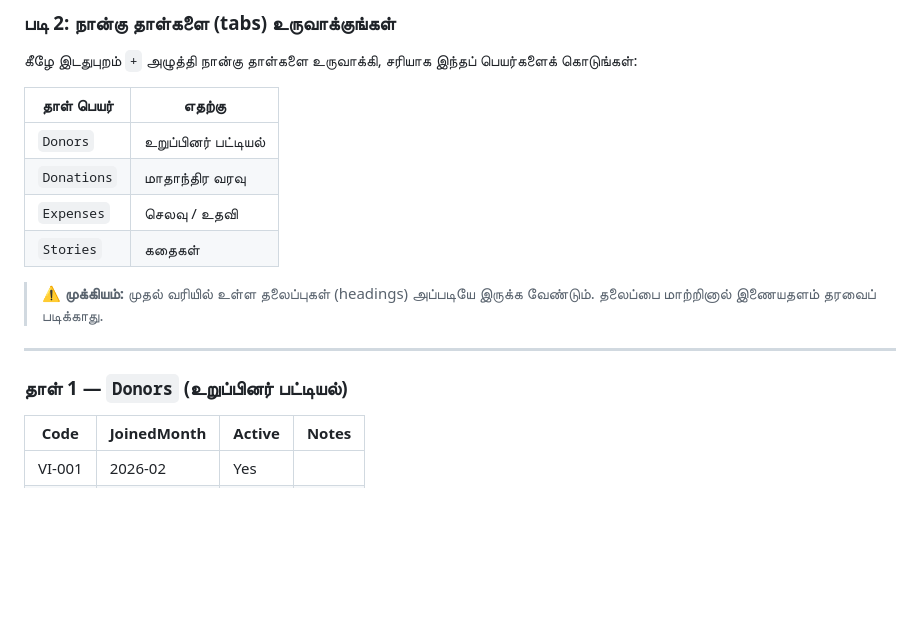
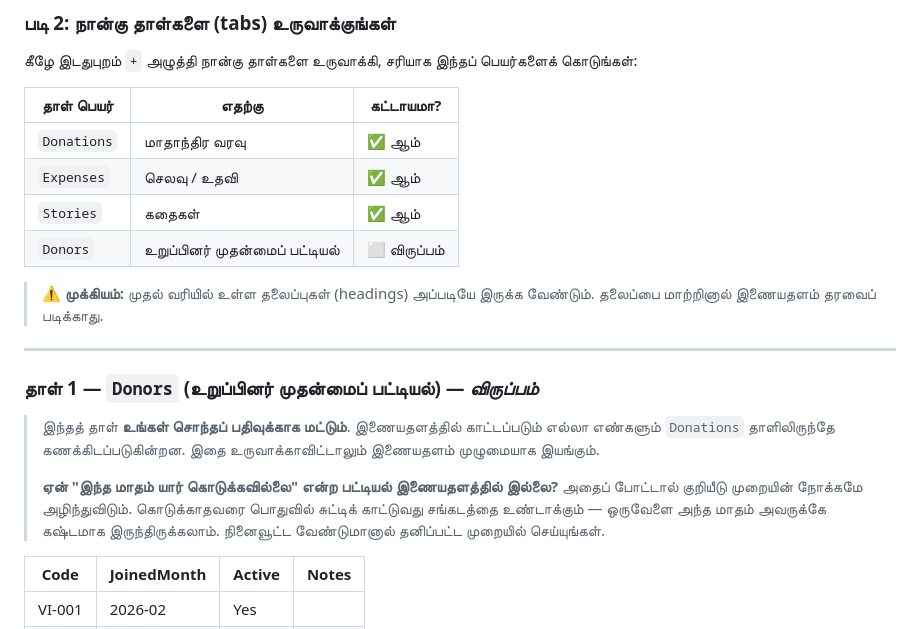
Before and after one commit to GuruprakashMP/vel-iyakkam, a Markdown page: docs/SETUP-TAMIL.md, the part around the change. Drawn GitHub-style; blank space fills up the shorter version.

Commit message:
docs: mark Donors sheet optional, explain why no public 'unpaid' list
Publishing which codes have not given this month would defeat the
purpose of using codes at all. Reminders belong in a private message,
not on the site.

Co-Authored-By: Claude Opus 5 <noreply@anthropic.com>

```diff
--- a/docs/SETUP-TAMIL.md
+++ b/docs/SETUP-TAMIL.md
@@ -17,19 +17,30 @@
 
 கீழே இடதுபுறம் `+` அழுத்தி நான்கு தாள்களை உருவாக்கி, சரியாக இந்தப் பெயர்களைக் கொடுங்கள்:
 
-| தாள் பெயர் | எதற்கு |
-|---|---|
-| `Donors` | உறுப்பினர் பட்டியல் |
-| `Donations` | மாதாந்திர வரவு |
-| `Expenses` | செலவு / உதவி |
-| `Stories` | கதைகள் |
+| தாள் பெயர் | எதற்கு | கட்டாயமா? |
+|---|---|---|
+| `Donations` | மாதாந்திர வரவு | ✅ ஆம் |
+| `Expenses` | செலவு / உதவி | ✅ ஆம் |
+| `Stories` | கதைகள் | ✅ ஆம் |
+| `Donors` | உறுப்பினர் முதன்மைப் பட்டியல் | ⬜ விருப்பம் |
 
 > ⚠️ **முக்கியம்:** முதல் வரியில் உள்ள தலைப்புகள் (headings) அப்படியே இருக்க வேண்டும்.
 > தலைப்பை மாற்றினால் இணையதளம் தரவைப் படிக்காது.
 
 ---
 
-### தாள் 1 — `Donors` (உறுப்பினர் பட்டியல்)
+### தாள் 1 — `Donors` (உறுப்பினர் முதன்மைப் பட்டியல்) — *விருப்பம்*
+
+> இந்தத் தாள் **உங்கள் சொந்தப் பதிவுக்காக மட்டும்**. இணையதளத்தில் காட்டப்படும் எல்லா
+> எண்களும் `Donations` தாளிலிருந்தே கணக்கிடப்படுகின்றன. இதை உருவாக்காவிட்டாலும்
+> இணையதளம் முழுமையாக இயங்கும்.
+>
+> **ஏன் "இந்த மாதம் யார் கொடுக்கவில்லை" என்ற பட்டியல் இணையதளத்தில் இல்லை?**
+> அதைப் போட்டால் குறியீடு முறையின் நோக்கமே அழிந்துவிடும். கொடுக்காதவரை
+> பொதுவில் சுட்டிக் காட்டுவது சங்கடத்தை உண்டாக்கும் — ஒருவேளை அந்த மாதம்
+> அவருக்கே கஷ்டமாக இருந்திருக்கலாம். நினைவூட்ட வேண்டுமானால் தனிப்பட்ட
+> முறையில் செய்யுங்கள்.
+
 
 | Code | JoinedMonth | Active | Notes |
 |---|---|---|---|
```
